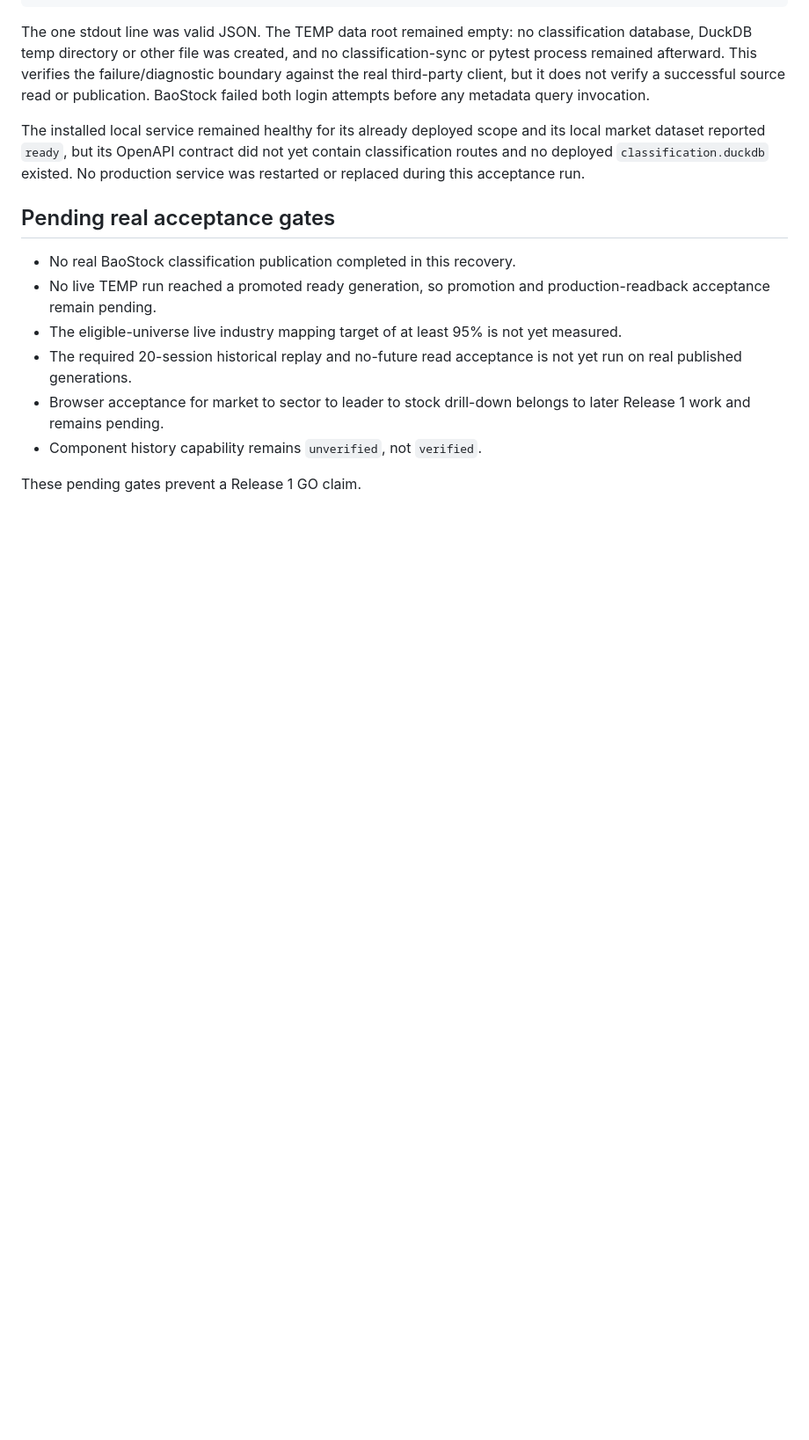
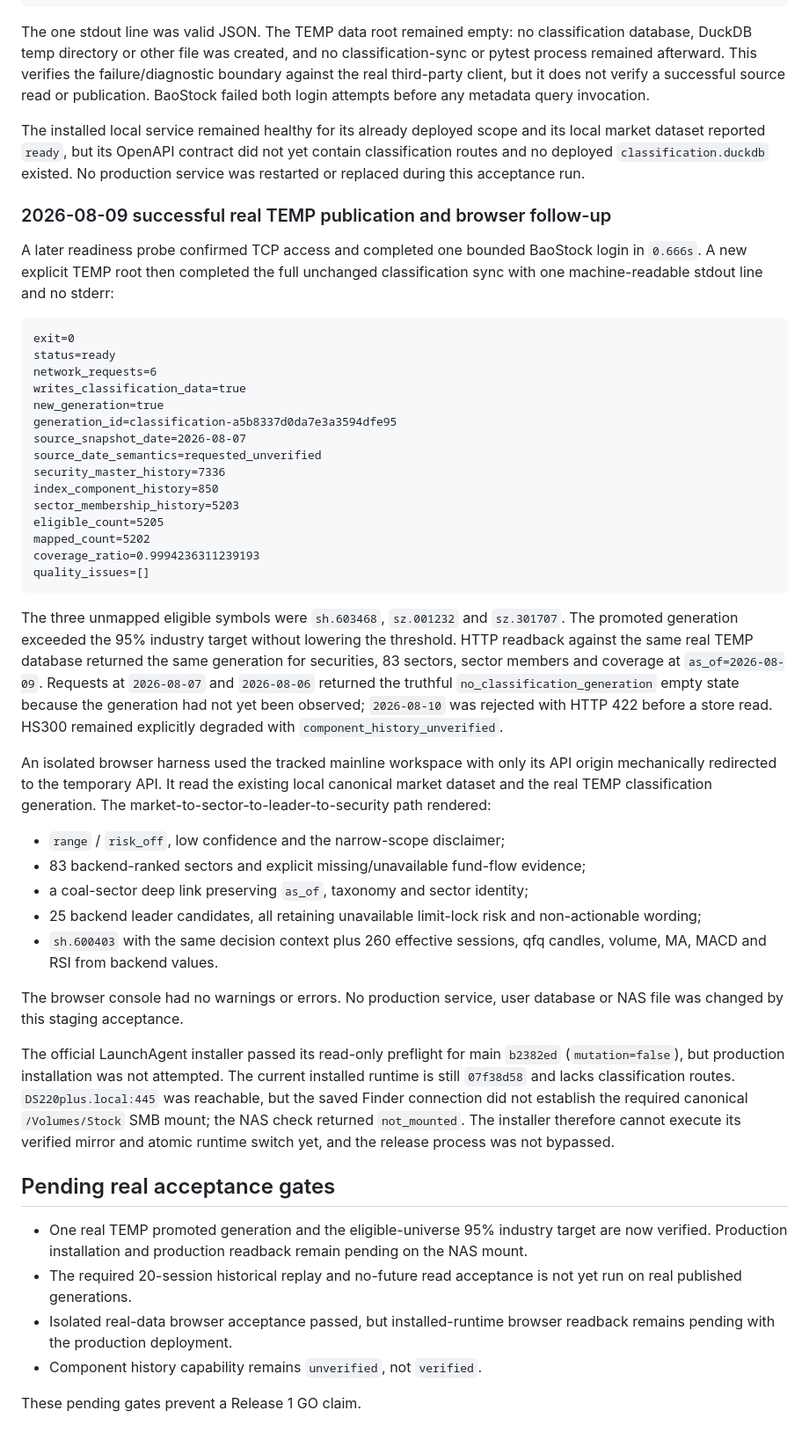
Before and after one commit to fengpengliu95-code/Stock-eva, a Markdown page: docs/acceptance/release-1-r1a.md, the part around the change. Shown at 88% size. GitHub-like rendering; blank space fills up the shorter version.

Commit message:
docs(acceptance): record real r1-a staging

````diff
--- a/docs/acceptance/release-1-r1a.md
+++ b/docs/acceptance/release-1-r1a.md
@@ -250,16 +250,72 @@ its local market dataset reported `ready`, but its OpenAPI contract did not yet
 contain classification routes and no deployed `classification.duckdb` existed.
 No production service was restarted or replaced during this acceptance run.
 
+### 2026-08-09 successful real TEMP publication and browser follow-up
+
+A later readiness probe confirmed TCP access and completed one bounded BaoStock
+login in `0.666s`. A new explicit TEMP root then completed the full unchanged
+classification sync with one machine-readable stdout line and no stderr:
+
+```text
+exit=0
+status=ready
+network_requests=6
+writes_classification_data=true
+new_generation=true
+generation_id=classification-a5b8337d0da7e3a3594dfe95
+source_snapshot_date=2026-08-07
+source_date_semantics=requested_unverified
+security_master_history=7336
+index_component_history=850
+sector_membership_history=5203
+eligible_count=5205
+mapped_count=5202
+coverage_ratio=0.9994236311239193
+quality_issues=[]
+```
+
+The three unmapped eligible symbols were `sh.603468`, `sz.001232` and
+`sz.301707`. The promoted generation exceeded the 95% industry target without
+lowering the threshold. HTTP readback against the same real TEMP database
+returned the same generation for securities, 83 sectors, sector members and
+coverage at `as_of=2026-08-09`. Requests at `2026-08-07` and `2026-08-06`
+returned the truthful `no_classification_generation` empty state because the
+generation had not yet been observed; `2026-08-10` was rejected with HTTP 422
+before a store read. HS300 remained explicitly degraded with
+`component_history_unverified`.
+
+An isolated browser harness used the tracked mainline workspace with only its
+API origin mechanically redirected to the temporary API. It read the existing
+local canonical market dataset and the real TEMP classification generation.
+The market-to-sector-to-leader-to-security path rendered:
+
+- `range` / `risk_off`, low confidence and the narrow-scope disclaimer;
+- 83 backend-ranked sectors and explicit missing/unavailable fund-flow evidence;
+- a coal-sector deep link preserving `as_of`, taxonomy and sector identity;
+- 25 backend leader candidates, all retaining unavailable limit-lock risk and
+  non-actionable wording;
+- `sh.600403` with the same decision context plus 260 effective sessions,
+  qfq candles, volume, MA, MACD and RSI from backend values.
+
+The browser console had no warnings or errors. No production service, user
+database or NAS file was changed by this staging acceptance.
+
+The official LaunchAgent installer passed its read-only preflight for main
+`b2382ed` (`mutation=false`), but production installation was not attempted.
+The current installed runtime is still `07f38d58` and lacks classification
+routes. `DS220plus.local:445` was reachable, but the saved Finder connection did
+not establish the required canonical `/Volumes/Stock` SMB mount; the NAS check
+returned `not_mounted`. The installer therefore cannot execute its verified
+mirror and atomic runtime switch yet, and the release process was not bypassed.
+
 ## Pending real acceptance gates
 
-- No real BaoStock classification publication completed in this recovery.
-- No live TEMP run reached a promoted ready generation, so promotion and
-  production-readback acceptance remain pending.
-- The eligible-universe live industry mapping target of at least 95% is not yet measured.
+- One real TEMP promoted generation and the eligible-universe 95% industry target are now
+  verified. Production installation and production readback remain pending on the NAS mount.
 - The required 20-session historical replay and no-future read acceptance is not yet run on
   real published generations.
-- Browser acceptance for market to sector to leader to stock drill-down belongs to later
-  Release 1 work and remains pending.
+- Isolated real-data browser acceptance passed, but installed-runtime browser readback remains
+  pending with the production deployment.
 - Component history capability remains `unverified`, not `verified`.
 
 These pending gates prevent a Release 1 GO claim.
````
